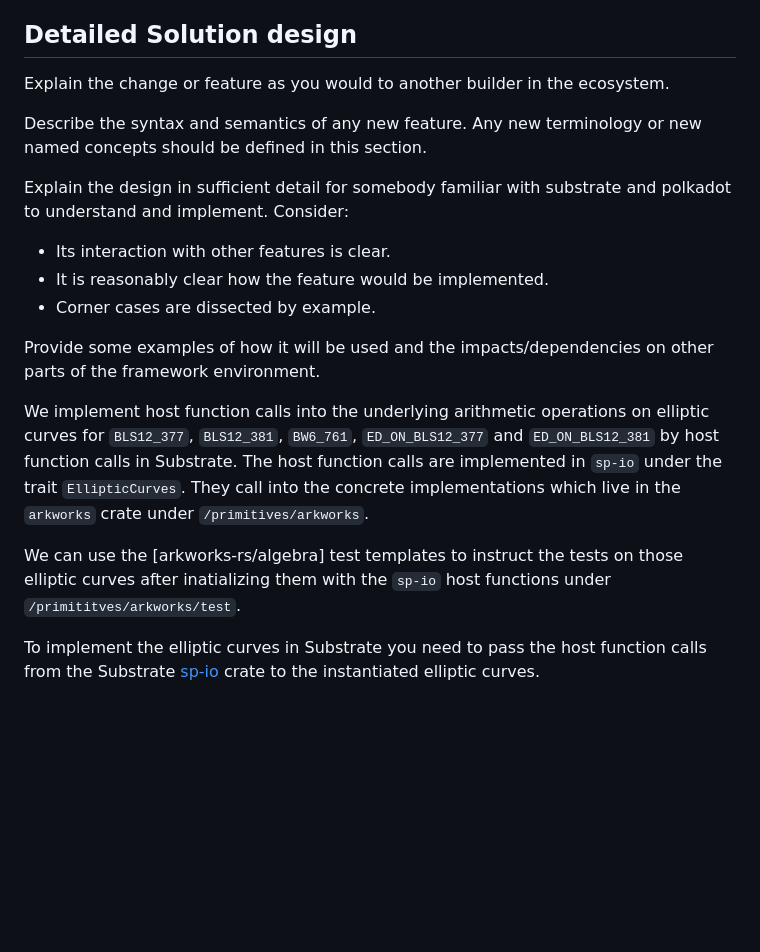
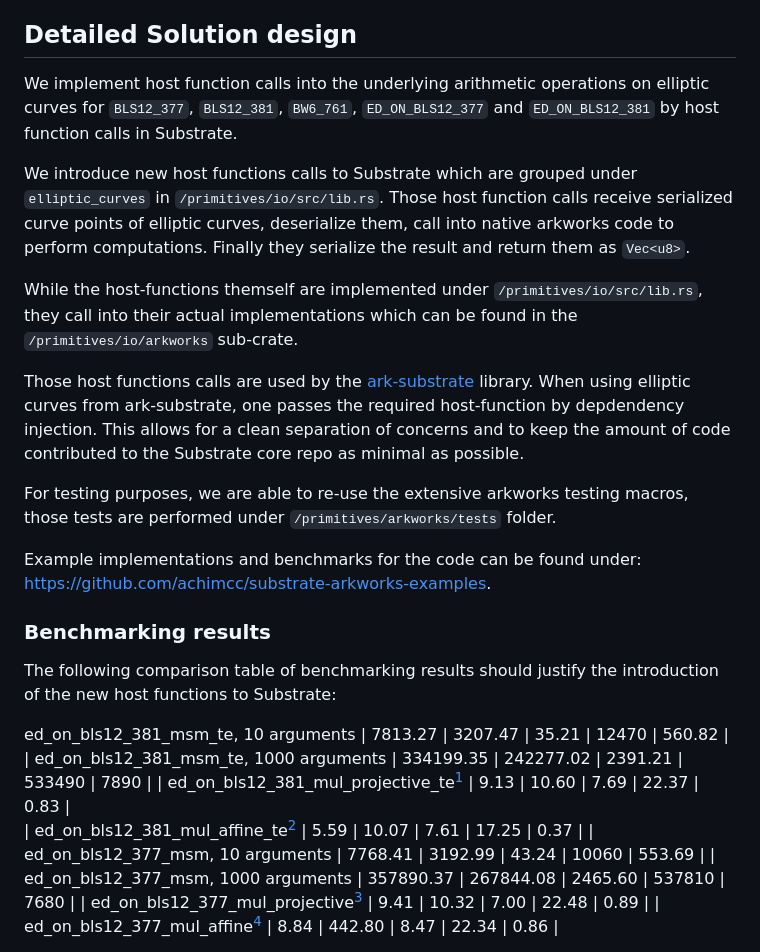
Before and after one commit to w3f/PPPs, a Markdown page: proposals/0000-template.md, the part around one of its changes. GitHub-like rendering; blank space fills up the shorter version.

Commit message:
update description, add benchmarking results

```diff
--- a/proposals/0000-template.md
+++ b/proposals/0000-template.md
@@ -18,21 +18,27 @@ The curves live in https://github.com/paritytech/ark-substrate) and call into th
 Usually cryptographic operations on elliptic curves are slow in WebAssembly. Replacing those operations by host functoin calls into binary code allows us to drastically improve the performace of the cryptographic tools which rely on those operations.
 
 ## Detailed Solution design
-Explain the change or feature as you would to another builder in the ecosystem.
+We implement host function calls into the underlying arithmetic operations on elliptic curves for `BLS12_377`, `BLS12_381`, `BW6_761`, `ED_ON_BLS12_377` and `ED_ON_BLS12_381` by host function calls in Substrate.
 
-Describe the syntax and semantics of any new feature. Any new terminology or new named concepts should be defined in this section.
+We introduce new host functions calls to Substrate which are grouped under `elliptic_curves` in `/primitives/io/src/lib.rs`. Those host function calls receive serialized curve points of elliptic curves, deserialize them, call into native arkworks code to perform computations. Finally they serialize the result and return them as `Vec<u8>`.
 
-Explain the design in sufficient detail for somebody familiar with substrate and polkadot to understand and implement. Consider:
+While the host-functions themself are implemented under `/primitives/io/src/lib.rs`, they call into their actual implementations which can be found in the `/primitives/io/arkworks` sub-crate.
 
-* Its interaction with other features is clear.
-* It is reasonably clear how the feature would be implemented.
-* Corner cases are dissected by example.
+Those host functions calls are used by the [ark-substrate]() library. When using elliptic curves from ark-substrate, one passes the required host-function by depdendency injection. This allows for a clean separation of concerns and to keep the amount of code contributed to the Substrate core repo as minimal as possible.
 
-Provide some examples of how it will be used and the impacts/dependencies on other parts of the framework environment.
+For testing purposes, we are able to re-use the extensive arkworks testing macros, those tests are performed under `/primitives/arkworks/tests` folder.
 
-We implement host function calls into the underlying arithmetic operations on elliptic curves for `BLS12_377`, `BLS12_381`, `BW6_761`, `ED_ON_BLS12_377` and `ED_ON_BLS12_381` by host function calls in Substrate. The host function calls are implemented in `sp-io` under the trait `EllipticCurves`. They call into the concrete implementations which live in the `arkworks` crate under `/primitives/arkworks`.
+Example implementations and benchmarks for the code can be found under: https://github.com/achimcc/substrate-arkworks-examples.
 
-We can use the [arkworks-rs/algebra] test templates to instruct the tests on those elliptic curves after inatializing them with the `sp-io` host functions under `/primititves/arkworks/test`.
+### Benchmarking results
+The following comparison table of benchmarking results should justify the introduction of the new host functions to Substrate:
 
-To implement the elliptic curves in Substrate you need to pass the host function calls from the Substrate [sp-io](https://github.com/paritytech/substrate) crate to the instantiated elliptic curves.
+ ed_on_bls12_381_msm_te, 10 arguments        |    7813.27       |    3207.47      |    35.21        |     12470       |      560.82     |
+| ed_on_bls12_381_msm_te, 1000 arguments      |    334199.35     |    242277.02    |    2391.21      |     533490      |      7890       |
+| ed_on_bls12_381_mul_projective_te[^*]       |    9.13          |    10.60        |    7.69         |     22.37       |      0.83       |
+| ed_on_bls12_381_mul_affine_te[^*]           |    5.59          |    10.07        |    7.61         |     17.25       |      0.37       |
+| ed_on_bls12_377_msm, 10 arguments           |    7768.41       |    3192.99      |    43.24        |     10060       |      553.69     |
+| ed_on_bls12_377_msm, 1000 arguments         |    357890.37     |    267844.08    |    2465.60      |     537810      |      7680       |
+| ed_on_bls12_377_mul_projective[^*]          |    9.41          |    10.32        |    7.00         |     22.48       |      0.89       |
+| ed_on_bls12_377_mul_affine[^*]              |    8.84          |    442.80       |    8.47         |     22.34       |      0.86       |
 
```
Also changed, not shown: other parts of proposals/0000-template.md (+7 -7 lines).
